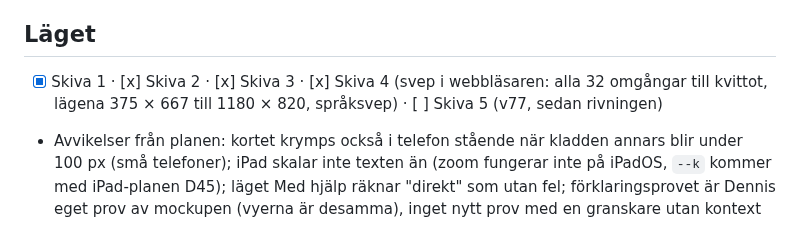
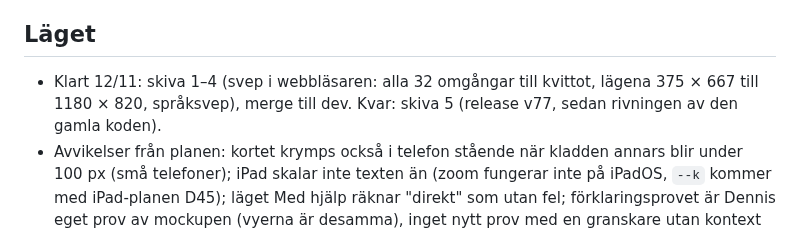
Before and after one commit to Byggbiten/multiplay2, a Markdown page: .project-context/PLAN-OVNINGSBLAD-BYGGE.md, the part around the change. Rendered like a GitHub page.

Commit message:
Plan: läget som text
Co-Authored-By: Claude Opus 5.5 <noreply@anthropic.com>

```diff
--- a/.project-context/PLAN-OVNINGSBLAD-BYGGE.md
+++ b/.project-context/PLAN-OVNINGSBLAD-BYGGE.md
@@ -44,8 +44,8 @@ ledtrådarna. Kvitto efter omgången: "x av n rätt på första försöket", led
 
 ## Läget
 
-- [x] Skiva 1 · [x] Skiva 2 · [x] Skiva 3 · [x] Skiva 4 (svep i webbläsaren: alla 32 omgångar till kvittot, lägena
-  375 × 667 till 1180 × 820, språksvep) · [ ] Skiva 5 (v77, sedan rivningen)
+- Klart 12/11: skiva 1–4 (svep i webbläsaren: alla 32 omgångar till kvittot, lägena 375 × 667 till 1180 × 820,
+  språksvep), merge till dev. Kvar: skiva 5 (release v77, sedan rivningen av den gamla koden).
 - Avvikelser från planen: kortet krymps också i telefon stående när kladden annars blir under 100 px (små telefoner);
   iPad skalar inte texten än (zoom fungerar inte på iPadOS, `--k` kommer med iPad-planen D45); läget Med hjälp räknar
   "direkt" som utan fel; förklaringsprovet är Dennis eget prov av mockupen (vyerna är desamma), inget nytt prov med
```
